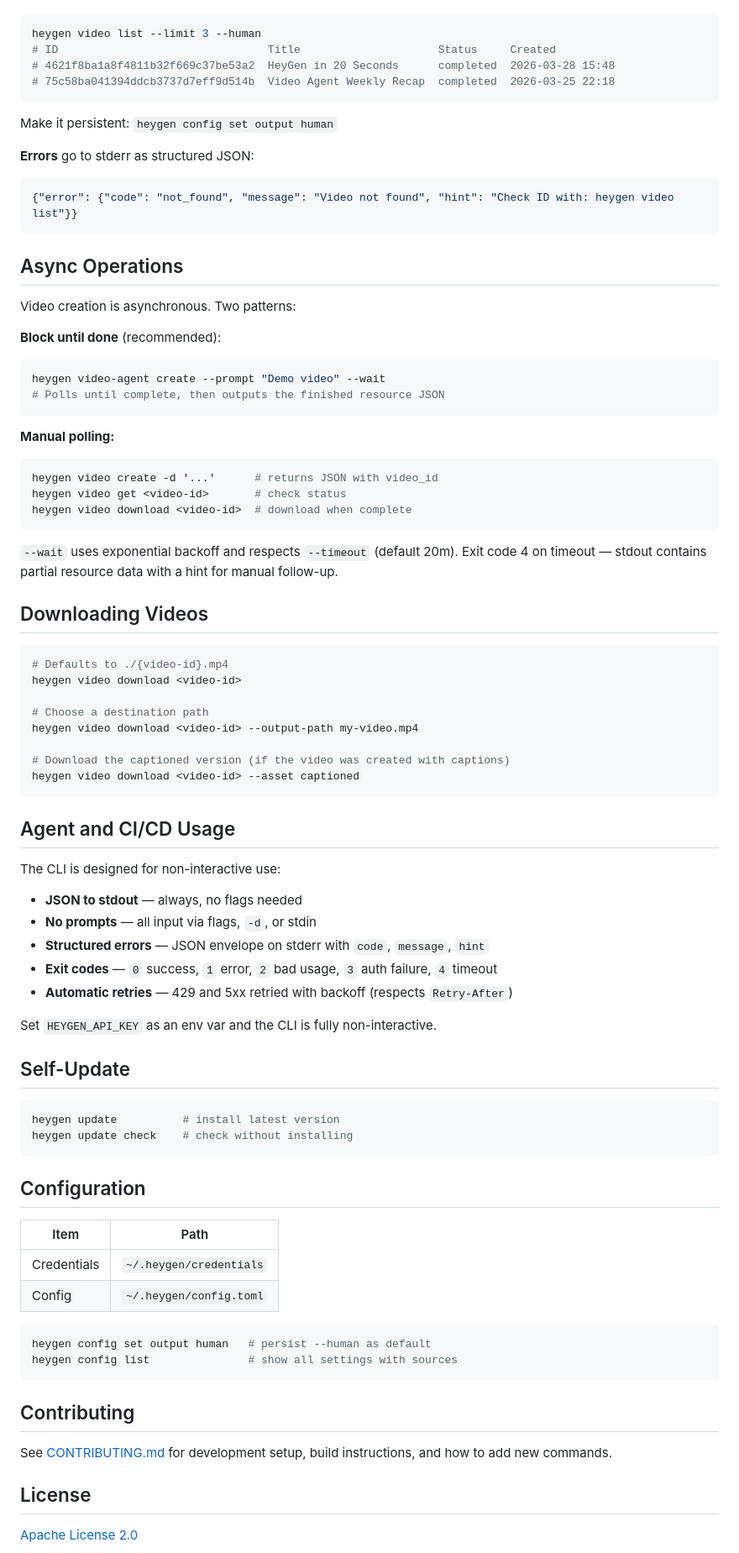
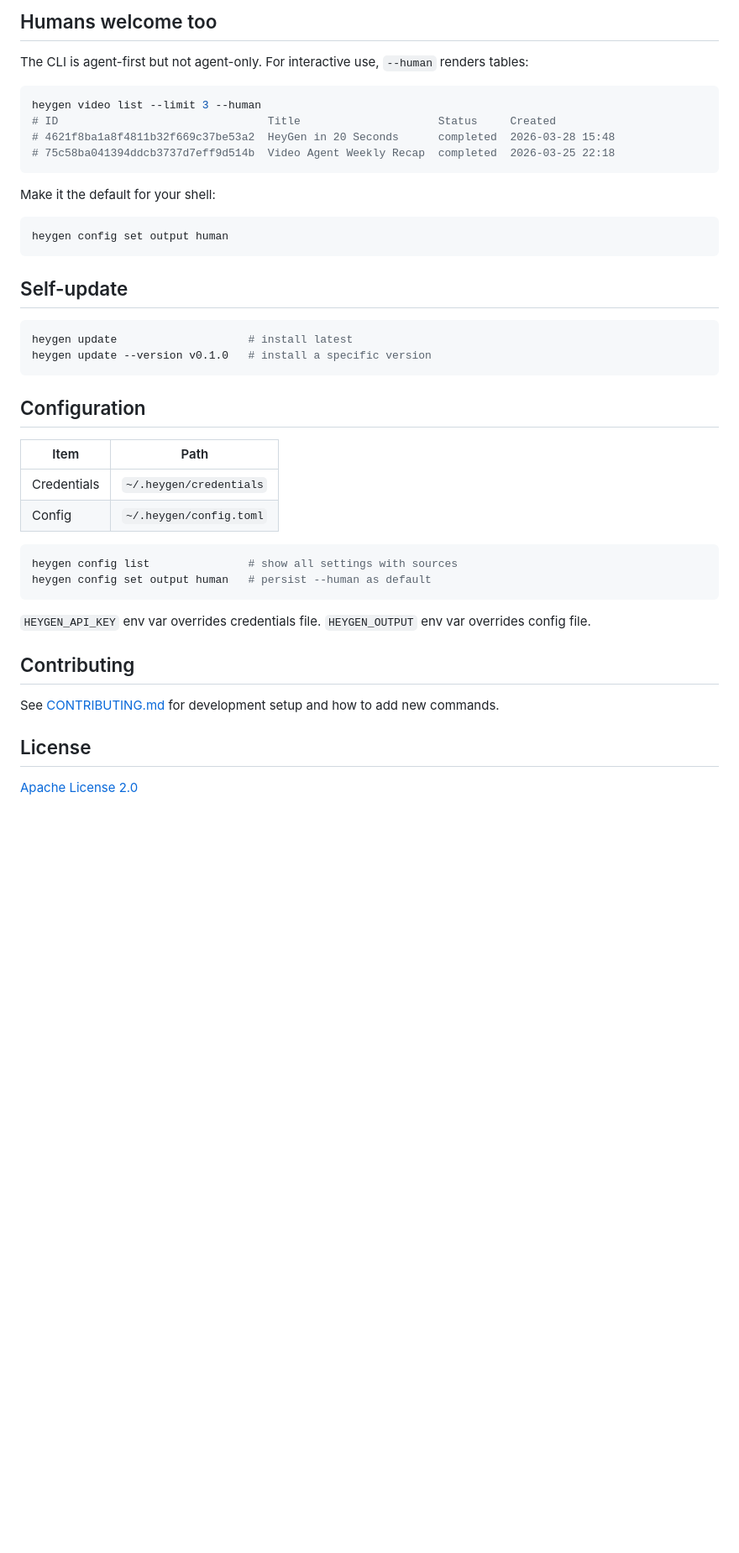
Before and after one commit to heygen-com/heygen-cli, a Markdown page: README.md, the part around one of its changes. Shown at 84% size. Drawn GitHub-style; blank space fills up the shorter version.

````diff
--- a/README.md
+++ b/README.md
@@ -133,3 +198,6 @@ heygen video list --limit 3
+## Humans welcome too
+
+The CLI is agent-first but not agent-only. For interactive use, `--human` renders tables:
 
 ```bash
 heygen video list --limit 3 --human
@@ -138,65 +206,17 @@ heygen video list --limit 3 --human
 # 75c58ba041394ddcb3737d7eff9d514b  Video Agent Weekly Recap  completed  2026-03-25 22:18
 ```
 
-Make it persistent: `heygen config set output human`
+Make it the default for your shell:
 
-**Errors** go to stderr as structured JSON:
-
-```json
-{"error": {"code": "not_found", "message": "Video not found", "hint": "Check ID with: heygen video list"}}
+```bash
+heygen config set output human
 ```
 
-## Async Operations
-
-Video creation is asynchronous. Two patterns:
-
-**Block until done** (recommended):
+## Self-update
 
 ```bash
-heygen video-agent create --prompt "Demo video" --wait
-# Polls until complete, then outputs the finished resource JSON
-```
-
-**Manual polling:**
-
-```bash
-heygen video create -d '...'      # returns JSON with video_id
-heygen video get <video-id>       # check status
-heygen video download <video-id>  # download when complete
-```
-
-`--wait` uses exponential backoff and respects `--timeout` (default 20m). Exit code 4 on timeout — stdout contains partial resource data with a hint for manual follow-up.
-
-## Downloading Videos
-
-```bash
-# Defaults to ./{video-id}.mp4
-heygen video download <video-id>
-
-# Choose a destination path
-heygen video download <video-id> --output-path my-video.mp4
-
-# Download the captioned version (if the video was created with captions)
-heygen video download <video-id> --asset captioned
-```
-
-## Agent and CI/CD Usage
-
-The CLI is designed for non-interactive use:
-
-- **JSON to stdout** — always, no flags needed
-- **No prompts** — all input via flags, `-d`, or stdin
-- **Structured errors** — JSON envelope on stderr with `code`, `message`, `hint`
-- **Exit codes** — `0` success, `1` error, `2` bad usage, `3` auth failure, `4` timeout
-- **Automatic retries** — 429 and 5xx retried with backoff (respects `Retry-After`)
-
-Set `HEYGEN_API_KEY` as an env var and the CLI is fully non-interactive.
-
-## Self-Update
-
-```bash
-heygen update          # install latest version
-heygen update check    # check without installing
+heygen update                    # install latest
+heygen update --version v0.1.0   # install a specific version
 ```
 
 ## Configuration
@@ -207,13 +227,15 @@ heygen update check    # check without installing
 | Config | `~/.heygen/config.toml` |
 
 ```bash
+heygen config list               # show all settings with sources
 heygen config set output human   # persist --human as default
-heygen config list               # show all settings with sources
 ```
+
+`HEYGEN_API_KEY` env var overrides credentials file. `HEYGEN_OUTPUT` env var overrides config file.
 
 ## Contributing
 
-See [CONTRIBUTING.md](./CONTRIBUTING.md) for development setup, build instructions, and how to add new commands.
+See [CONTRIBUTING.md](./CONTRIBUTING.md) for development setup and how to add new commands.
 
 ## License
 
````
Also changed, not shown: other parts of README.md (+115 -49 lines), docs/demo.gif, 2 other files.
